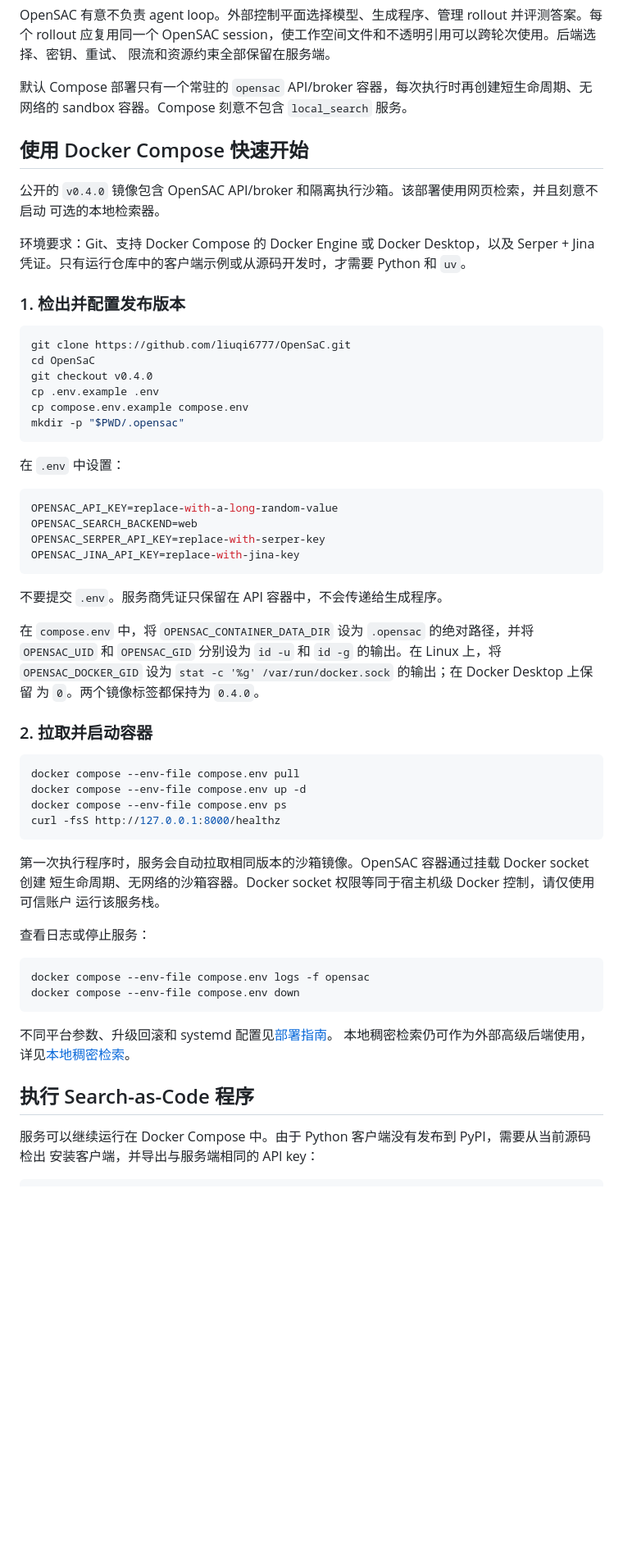
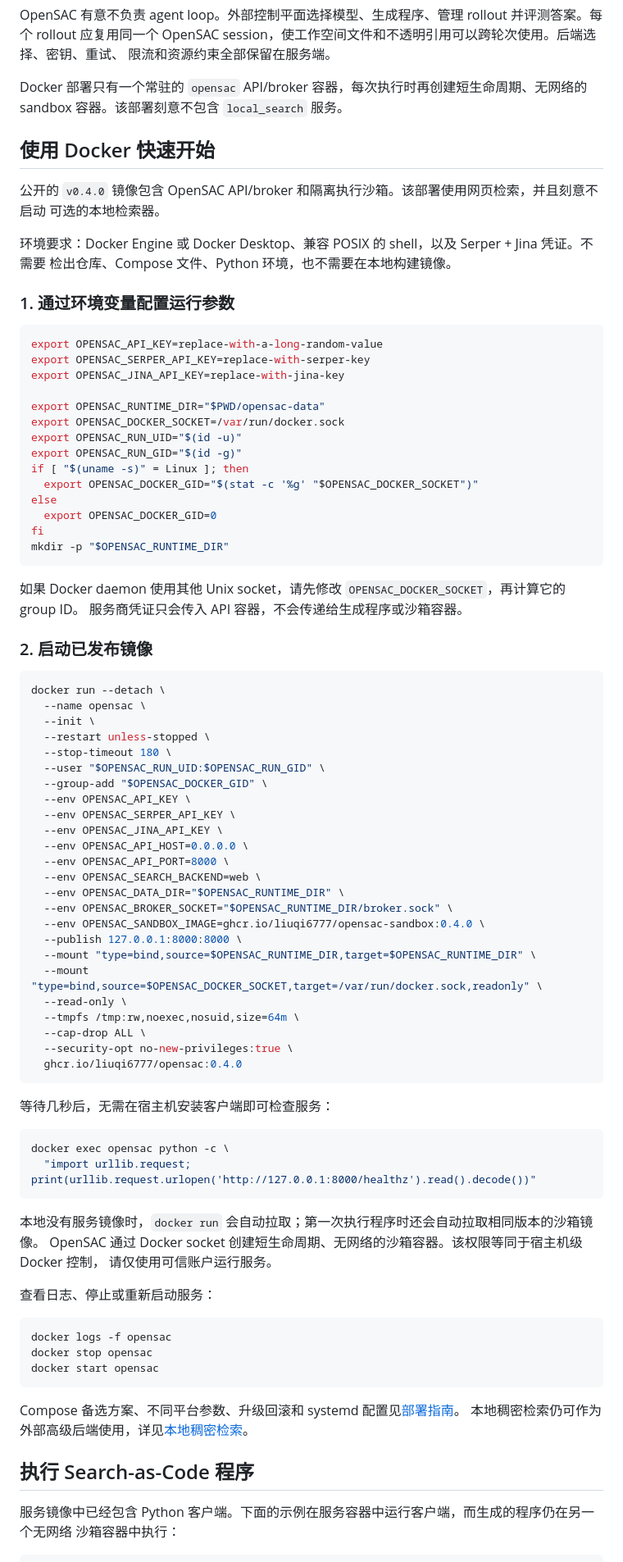
Before and after one commit to liuqi6777/OpenSaC, a Markdown page: README.zh-CN.md, the part around one of its changes. Shown at 82% size. GitHub-like rendering; blank space fills up the shorter version.

````diff
--- a/README.zh-CN.md
+++ b/README.zh-CN.md
@@ -50,70 +50,93 @@ OpenSAC 有意不负责 agent loop。外部控制平面选择模型、生成程
 应复用同一个 OpenSAC session，使工作空间文件和不透明引用可以跨轮次使用。后端选择、密钥、重试、
 限流和资源约束全部保留在服务端。
 
-默认 Compose 部署只有一个常驻的 `opensac` API/broker 容器，每次执行时再创建短生命周期、无网络的
-sandbox 容器。Compose 刻意不包含 `local_search` 服务。
+Docker 部署只有一个常驻的 `opensac` API/broker 容器，每次执行时再创建短生命周期、无网络的 sandbox
+容器。该部署刻意不包含 `local_search` 服务。
 
-## 使用 Docker Compose 快速开始
+## 使用 Docker 快速开始
 
 公开的 `v0.4.0` 镜像包含 OpenSAC API/broker 和隔离执行沙箱。该部署使用网页检索，并且刻意不启动
 可选的本地检索器。
 
-环境要求：Git、支持 Docker Compose 的 Docker Engine 或 Docker Desktop，以及 Serper + Jina
-凭证。只有运行仓库中的客户端示例或从源码开发时，才需要 Python 和 `uv`。
+环境要求：Docker Engine 或 Docker Desktop、兼容 POSIX 的 shell，以及 Serper + Jina 凭证。不需要
+检出仓库、Compose 文件、Python 环境，也不需要在本地构建镜像。
 
-### 1. 检出并配置发布版本
+### 1. 通过环境变量配置运行参数
 
 ```bash
-git clone https://github.com/liuqi6777/OpenSaC.git
-cd OpenSaC
-git checkout v0.4.0
-cp .env.example .env
-cp compose.env.example compose.env
-mkdir -p "$PWD/.opensac"
+export OPENSAC_API_KEY=replace-with-a-long-random-value
+export OPENSAC_SERPER_API_KEY=replace-with-serper-key
+export OPENSAC_JINA_API_KEY=replace-with-jina-key
+
+export OPENSAC_RUNTIME_DIR="$PWD/opensac-data"
+export OPENSAC_DOCKER_SOCKET=/var/run/docker.sock
+export OPENSAC_RUN_UID="$(id -u)"
+export OPENSAC_RUN_GID="$(id -g)"
+if [ "$(uname -s)" = Linux ]; then
+  export OPENSAC_DOCKER_GID="$(stat -c '%g' "$OPENSAC_DOCKER_SOCKET")"
+else
+  export OPENSAC_DOCKER_GID=0
+fi
+mkdir -p "$OPENSAC_RUNTIME_DIR"
 ```
 
-在 `.env` 中设置：
+如果 Docker daemon 使用其他 Unix socket，请先修改 `OPENSAC_DOCKER_SOCKET`，再计算它的 group ID。
+服务商凭证只会传入 API 容器，不会传递给生成程序或沙箱容器。
+
+### 2. 启动已发布镜像
 
 ```bash
-OPENSAC_API_KEY=replace-with-a-long-random-value
-OPENSAC_SEARCH_BACKEND=web
-OPENSAC_SERPER_API_KEY=replace-with-serper-key
-OPENSAC_JINA_API_KEY=replace-with-jina-key
+docker run --detach \
+  --name opensac \
+  --init \
+  --restart unless-stopped \
+  --stop-timeout 180 \
+  --user "$OPENSAC_RUN_UID:$OPENSAC_RUN_GID" \
+  --group-add "$OPENSAC_DOCKER_GID" \
+  --env OPENSAC_API_KEY \
+  --env OPENSAC_SERPER_API_KEY \
+  --env OPENSAC_JINA_API_KEY \
+  --env OPENSAC_API_HOST=0.0.0.0 \
+  --env OPENSAC_API_PORT=8000 \
+  --env OPENSAC_SEARCH_BACKEND=web \
+  --env OPENSAC_DATA_DIR="$OPENSAC_RUNTIME_DIR" \
+  --env OPENSAC_BROKER_SOCKET="$OPENSAC_RUNTIME_DIR/broker.sock" \
+  --env OPENSAC_SANDBOX_IMAGE=ghcr.io/liuqi6777/opensac-sandbox:0.4.0 \
+  --publish 127.0.0.1:8000:8000 \
+  --mount "type=bind,source=$OPENSAC_RUNTIME_DIR,target=$OPENSAC_RUNTIME_DIR" \
+  --mount "type=bind,source=$OPENSAC_DOCKER_SOCKET,target=/var/run/docker.sock,readonly" \
+  --read-only \
+  --tmpfs /tmp:rw,noexec,nosuid,size=64m \
+  --cap-drop ALL \
+  --security-opt no-new-privileges:true \
+  ghcr.io/liuqi6777/opensac:0.4.0
 ```
 
-不要提交 `.env`。服务商凭证只保留在 API 容器中，不会传递给生成程序。
-
-在 `compose.env` 中，将 `OPENSAC_CONTAINER_DATA_DIR` 设为 `.opensac` 的绝对路径，并将
-`OPENSAC_UID` 和 `OPENSAC_GID` 分别设为 `id -u` 和 `id -g` 的输出。在 Linux 上，将
-`OPENSAC_DOCKER_GID` 设为 `stat -c '%g' /var/run/docker.sock` 的输出；在 Docker Desktop 上保留
-为 `0`。两个镜像标签都保持为 `0.4.0`。
-
-### 2. 拉取并启动容器
+等待几秒后，无需在宿主机安装客户端即可检查服务：
 
 ```bash
-docker compose --env-file compose.env pull
-docker compose --env-file compose.env up -d
-docker compose --env-file compose.env ps
-curl -fsS http://127.0.0.1:8000/healthz
+docker exec opensac python -c \
+  "import urllib.request; print(urllib.request.urlopen('http://127.0.0.1:8000/healthz').read().decode())"
 ```
 
-第一次执行程序时，服务会自动拉取相同版本的沙箱镜像。OpenSAC 容器通过挂载 Docker socket 创建
-短生命周期、无网络的沙箱容器。Docker socket 权限等同于宿主机级 Docker 控制，请仅使用可信账户
-运行该服务栈。
+本地没有服务镜像时，`docker run` 会自动拉取；第一次执行程序时还会自动拉取相同版本的沙箱镜像。
+OpenSAC 通过 Docker socket 创建短生命周期、无网络的沙箱容器。该权限等同于宿主机级 Docker 控制，
+请仅使用可信账户运行服务。
 
-查看日志或停止服务：
+查看日志、停止或重新启动服务：
 
 ```bash
-docker compose --env-file compose.env logs -f opensac
-docker compose --env-file compose.env down
+docker logs -f opensac
+docker stop opensac
+docker start opensac
 ```
 
-不同平台参数、升级回滚和 systemd 配置见[部署指南](docs/deployment.md)。
+Compose 备选方案、不同平台参数、升级回滚和 systemd 配置见[部署指南](docs/deployment.md)。
 本地稠密检索仍可作为外部高级后端使用，详见[本地稠密检索](docs/local-search.md)。
 
 ## 执行 Search-as-Code 程序
 
-服务可以继续运行在 Docker Compose 中。由于 Python 客户端没有发布到 PyPI，需要从当前源码检出
-安装客户端，并导出与服务端相同的 API key：
+服务镜像中已经包含 Python 客户端。下面的示例在服务容器中运行客户端，而生成的程序仍在另一个无网络
+沙箱容器中执行：
 
 ```bash
````
Also changed, not shown: other parts of README.zh-CN.md (+6 -11 lines), README.md (+72 -52 lines), docs/deployment.md (+88 -15 lines).
